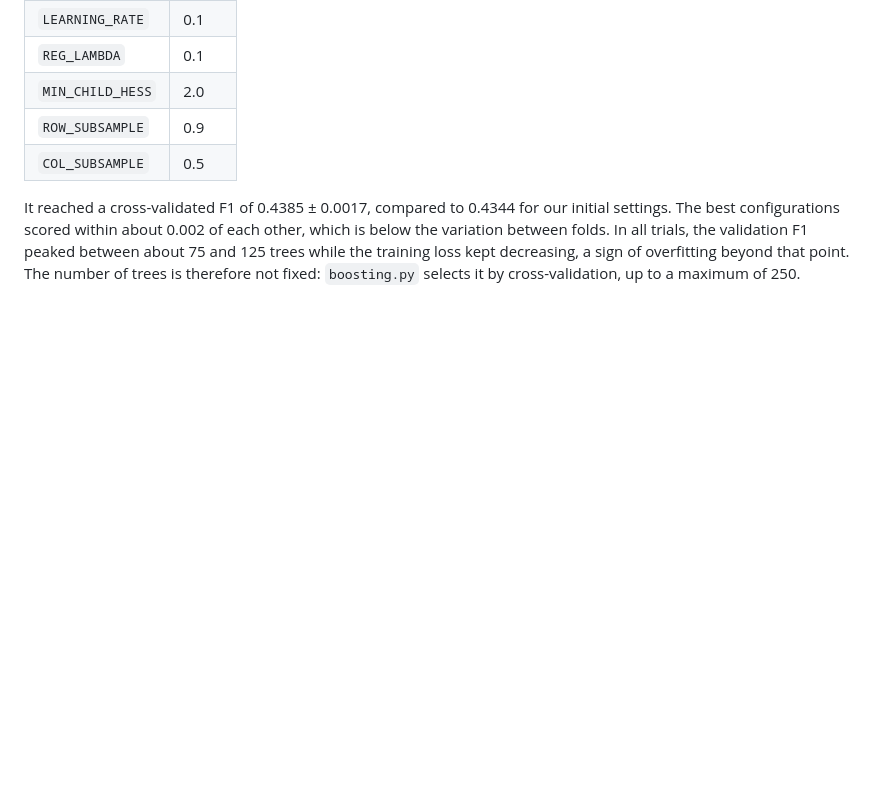
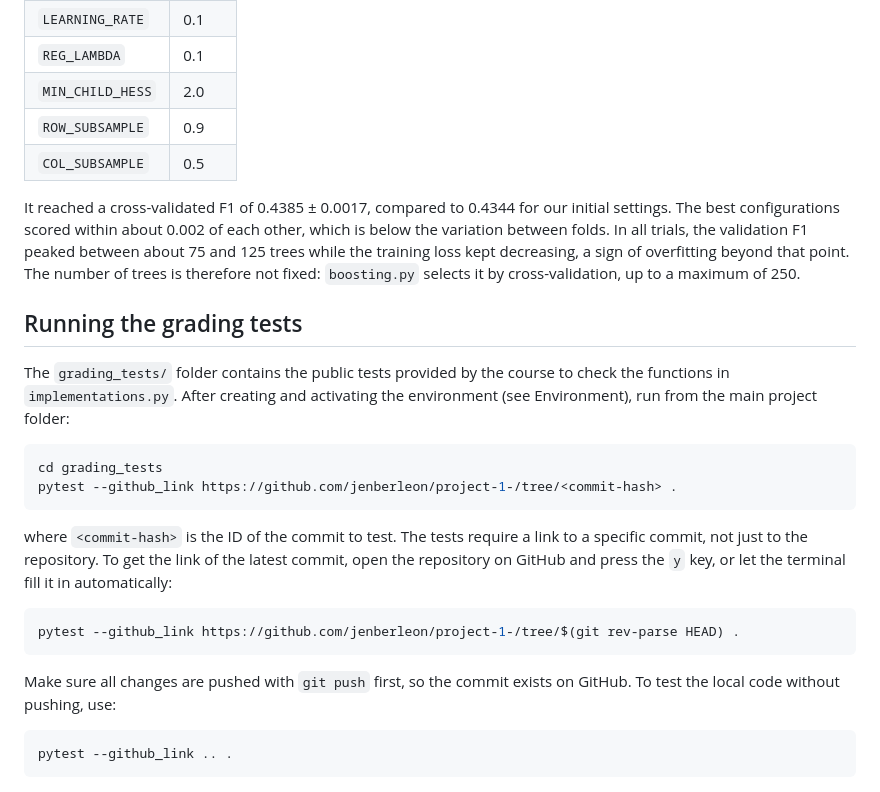
Before and after one commit to jenberleon/project-1-, a Markdown page: README.md, the part around the change. Rendered like a GitHub page; blank space fills up the shorter version.

Commit message:
Update environment and grading test sections in README

````diff
--- a/README.md
+++ b/README.md
@@ -165,3 +165,24 @@ The boosting hyperparameters in `src/boosting.py` were chosen by random search o
 | `COL_SUBSAMPLE` | 0.5 |
 
 It reached a cross-validated F1 of 0.4385 ± 0.0017, compared to 0.4344 for our initial settings. The best configurations scored within about 0.002 of each other, which is below the variation between folds. In all trials, the validation F1 peaked between about 75 and 125 trees while the training loss kept decreasing, a sign of overfitting beyond that point. The number of trees is therefore not fixed: `boosting.py` selects it by cross-validation, up to a maximum of 250.
+
+## Running the grading tests
+
+The `grading_tests/` folder contains the public tests provided by the course to check the functions in `implementations.py`. After creating and activating the environment (see Environment), run from the main project folder:
+
+```bash
+cd grading_tests
+pytest --github_link https://github.com/jenberleon/project-1-/tree/<commit-hash> .
+```
+
+where `<commit-hash>` is the ID of the commit to test. The tests require a link to a specific commit, not just to the repository. To get the link of the latest commit, open the repository on GitHub and press the `y` key, or let the terminal fill it in automatically:
+
+```bash
+pytest --github_link https://github.com/jenberleon/project-1-/tree/$(git rev-parse HEAD) .
+```
+
+Make sure all changes are pushed with `git push` first, so the commit exists on GitHub. To test the local code without pushing, use:
+
+```bash
+pytest --github_link .. .
+```
````
